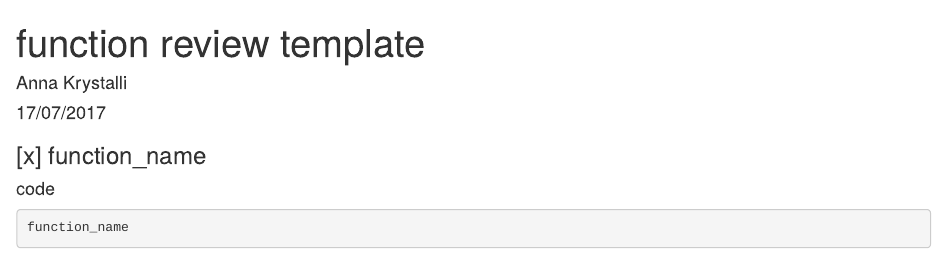
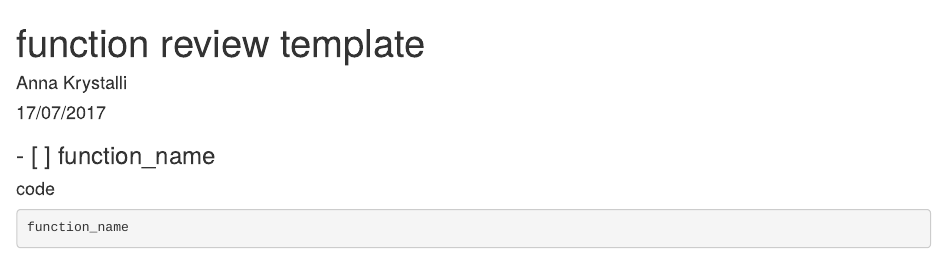
Before and after one commit to annakrystalli/codemetar-review, an R Markdown document (function_review_template.Rmd): the page in a window 1100 px wide, from its top. Rendered offline with R 4.5, knitr and Pandoc, with nearby package versions; some code elsewhere in the file could not run offline.

Commit message:
Untick template

````diff
--- a/function_review_template.Rmd
+++ b/function_review_template.Rmd
@@ -5,7 +5,7 @@ date: "17/07/2017"
 output: html_document
 ---
 
-### [x] function_name
+### - [ ] function_name
 
 #### code
 ```{r}
````
